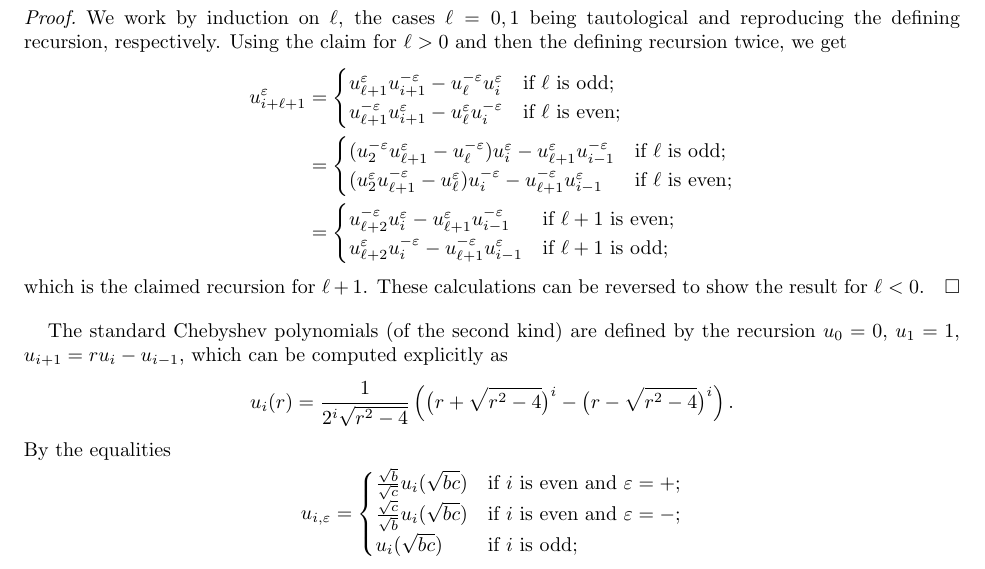
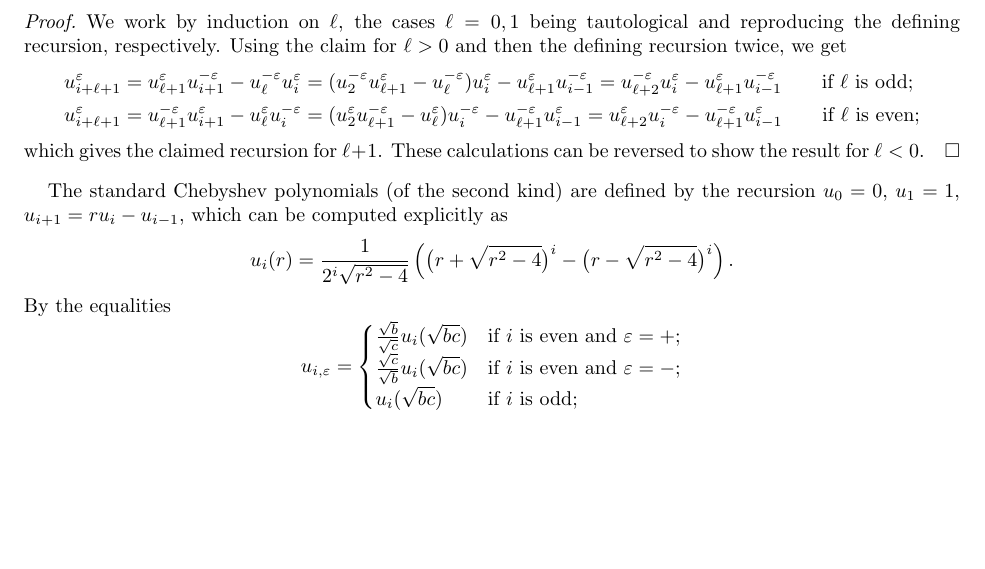
Before and after one commit to drupel/DominanceRegions, a LaTeX paper (dominance_regions.tex): part of page 4 of 13, cut so that both start at the same text, the shorter picture padded with empty space. Compiled offline with pdfLaTeX.

Commit message:
Proof of Lemma 2.1

```diff
--- a/dominance_regions.tex
+++ b/dominance_regions.tex
@@ -315,22 +315,18 @@ In Section~\ref{sec:chebyshev}, we collect useful results related to two-paramet
     \begin{align*}
       u_{i+\ell+1}^\varepsilon
       &=
-      \begin{cases}
-        u_{\ell+1}^\varepsilon u_{i+1}^{-\varepsilon}-u_\ell^{-\varepsilon} u_i^\varepsilon & \text{if $\ell$ is odd;}\\
-        u_{\ell+1}^{-\varepsilon} u_{i+1}^\varepsilon-u_\ell^\varepsilon u_i^{-\varepsilon} & \text{if $\ell$ is even;}
-      \end{cases}\\
+      u_{\ell+1}^\varepsilon u_{i+1}^{-\varepsilon}-u_\ell^{-\varepsilon} u_i^\varepsilon
+      =(u_2^{-\varepsilon} u_{\ell+1}^\varepsilon-u_\ell^{-\varepsilon}) u_i^\varepsilon-u_{\ell+1}^\varepsilon u_{i-1}^{-\varepsilon}
+      =u_{\ell+2}^{-\varepsilon} u_i^\varepsilon - u_{\ell+1}^\varepsilon u_{i-1}^{-\varepsilon}
+      \qquad \text{if $\ell$ is odd;}\\
+      u_{i+\ell+1}^\varepsilon
       &=
-      \begin{cases}
-        (u_2^{-\varepsilon} u_{\ell+1}^\varepsilon-u_\ell^{-\varepsilon}) u_i^\varepsilon-u_{\ell+1}^\varepsilon u_{i-1}^{-\varepsilon} & \text{if $\ell$ is odd;}\\
-        (u_2^\varepsilon u_{\ell+1}^{-\varepsilon}-u_\ell^\varepsilon) u_i^{-\varepsilon}-u_{\ell+1}^{-\varepsilon} u_{i-1}^\varepsilon & \text{if $\ell$ is even;}
-      \end{cases}\\
-      &=
-      \begin{cases}
-        u_{\ell+2}^{-\varepsilon} u_i^\varepsilon - u_{\ell+1}^\varepsilon u_{i-1}^{-\varepsilon} & \text{if $\ell+1$ is even;}\\
-        u_{\ell+2}^\varepsilon u_i^{-\varepsilon}-u_{\ell+1}^{-\varepsilon} u_{i-1}^\varepsilon & \text{if $\ell+1$ is odd;}
-      \end{cases}
+      u_{\ell+1}^{-\varepsilon} u_{i+1}^\varepsilon-u_\ell^\varepsilon u_i^{-\varepsilon}
+      =(u_2^\varepsilon u_{\ell+1}^{-\varepsilon}-u_\ell^\varepsilon) u_i^{-\varepsilon}-u_{\ell+1}^{-\varepsilon} u_{i-1}^\varepsilon
+      =u_{\ell+2}^\varepsilon u_i^{-\varepsilon}-u_{\ell+1}^{-\varepsilon} u_{i-1}^\varepsilon
+      \qquad \text{if $\ell$ is even;}
     \end{align*}
-    which is the claimed recursion for $\ell+1$.
+    which gives the claimed recursion for $\ell+1$.
     These calculations can be reversed to show the result for $\ell<0$.
   \end{proof}
 
```
